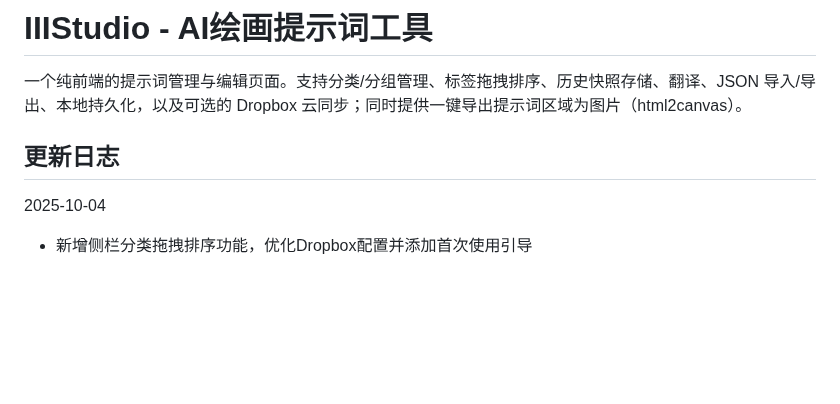
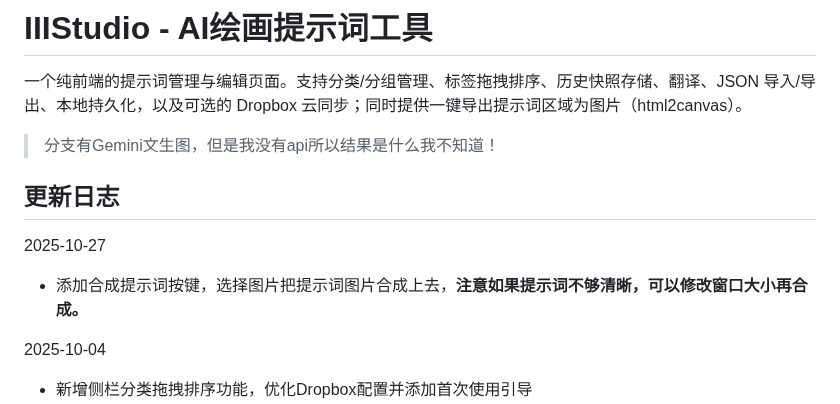
Before and after one commit to IIIStudio/PromptStudio, a Markdown page: README.md, the part around the change. GitHub-like rendering; blank space fills up the shorter version.

Commit message:
Add button for synthesizing prompt words with images
Added a button to synthesize prompt words with images, with a note on clarity adjustments.

```diff
--- a/README.md
+++ b/README.md
@@ -2,7 +2,12 @@
 
 一个纯前端的提示词管理与编辑页面。支持分类/分组管理、标签拖拽排序、历史快照存储、翻译、JSON 导入/导出、本地持久化，以及可选的 Dropbox 云同步；同时提供一键导出提示词区域为图片（html2canvas）。
 
+> 分支有Gemini文生图，但是我没有api所以结果是什么我不知道！
+
 ## 更新日志
+2025-10-27
+- 添加合成提示词按键，选择图片把提示词图片合成上去，**注意如果提示词不够清晰，可以修改窗口大小再合成。**
+
 2025-10-04
 - 新增侧栏分类拖拽排序功能，优化Dropbox配置并添加首次使用引导
 - 优化导入关闭窗口逻辑，修复部分bug
```
